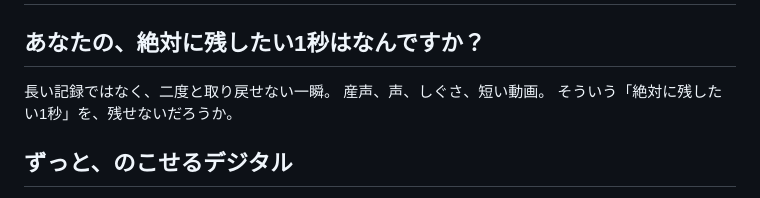
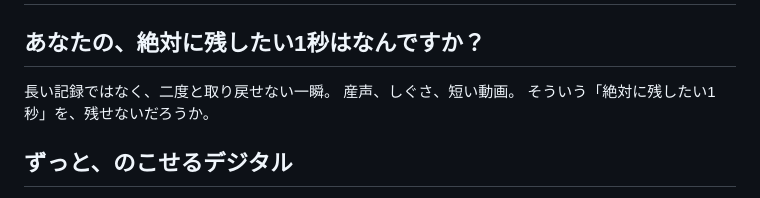
Before and after one commit to jtcpride/parapara-qr, a Markdown page: README.md, the part around the change. Rendered like a GitHub page.

Commit message:
Polish README wording for public release

```diff
--- a/README.md
+++ b/README.md
@@ -3,7 +3,7 @@
 ## あなたの、絶対に残したい1秒はなんですか？
 
 長い記録ではなく、二度と取り戻せない一瞬。
-産声、声、しぐさ、短い動画。
+産声、しぐさ、短い動画。
 そういう「絶対に残したい1秒」を、残せないだろうか。
 
 ## ずっと、のこせるデジタル
```
